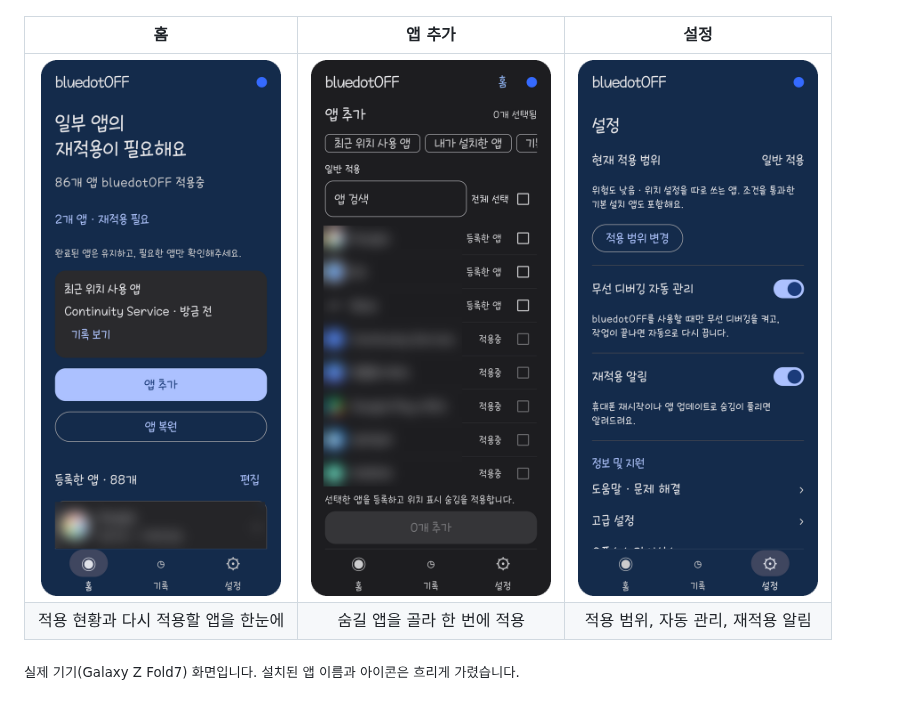
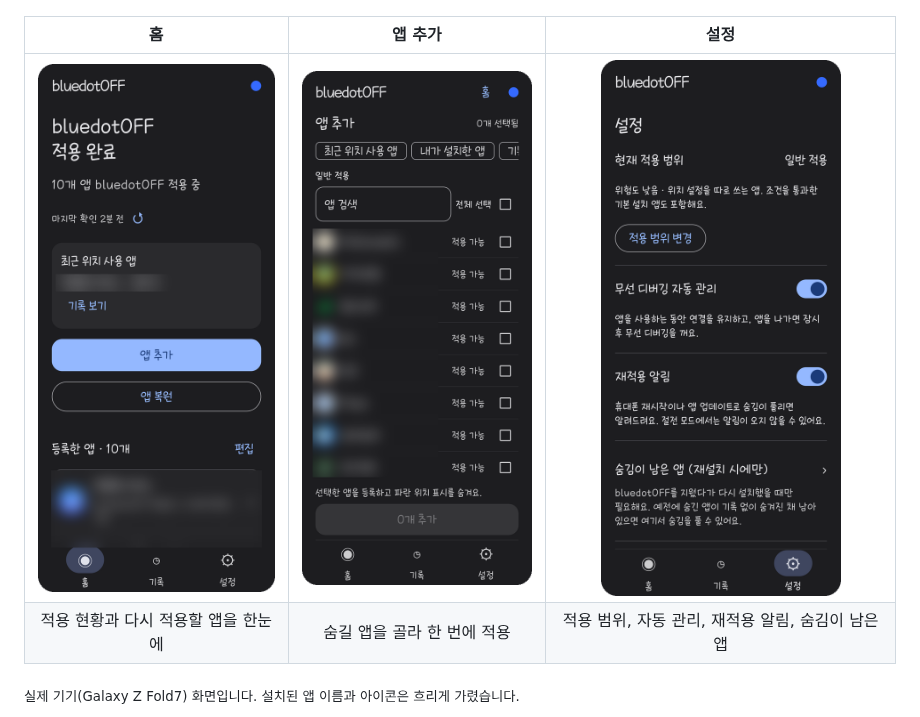
Before and after one commit to mattewbel/bluedotOFF, a Markdown page: README.md, the part around the change. GitHub-like rendering; pictures changed too: docs/screenshots/add-apps.png, docs/screenshots/home.png, docs/screenshots/settings.png.

Commit message:
Scope check spinner; README screenshots for 1.0.1

```diff
--- a/README.md
+++ b/README.md
@@ -19,7 +19,7 @@ Samsung One UI 9 (Android 17) 휴대폰에서 **내가 고른 앱의 파란 위
 | 홈 | 앱 추가 | 설정 |
 |:---:|:---:|:---:|
 | <img src="docs/screenshots/home.png" width="240" alt="홈 화면"> | <img src="docs/screenshots/add-apps.png" width="240" alt="앱 추가 화면"> | <img src="docs/screenshots/settings.png" width="240" alt="설정 화면"> |
-| 적용 현황과 다시 적용할 앱을 한눈에 | 숨길 앱을 골라 한 번에 적용 | 적용 범위, 자동 관리, 재적용 알림 |
+| 적용 현황과 다시 적용할 앱을 한눈에 | 숨길 앱을 골라 한 번에 적용 | 적용 범위, 자동 관리, 재적용 알림, 숨김이 남은 앱 |
 
 <sub>실제 기기(Galaxy Z Fold7) 화면입니다. 설치된 앱 이름과 아이콘은 흐리게 가렸습니다.</sub>
 
```
Also changed, not shown: README.en.md (+1 -1 lines), 2 other files.
